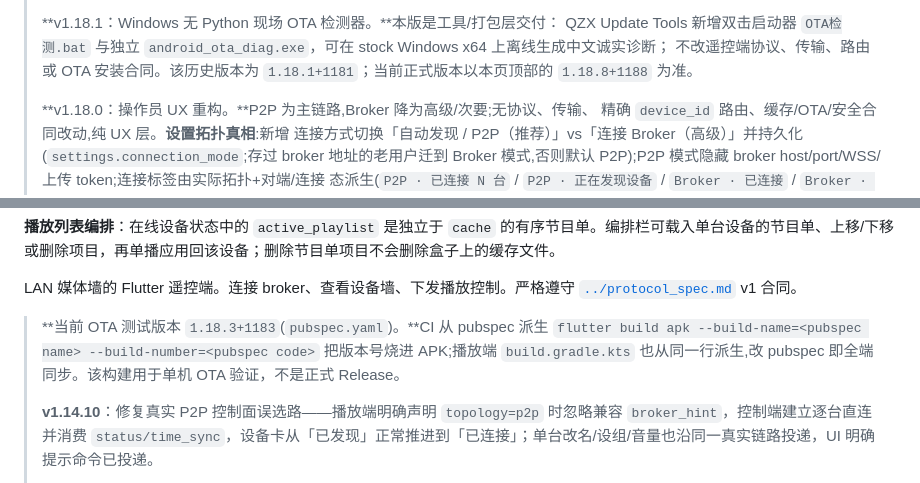
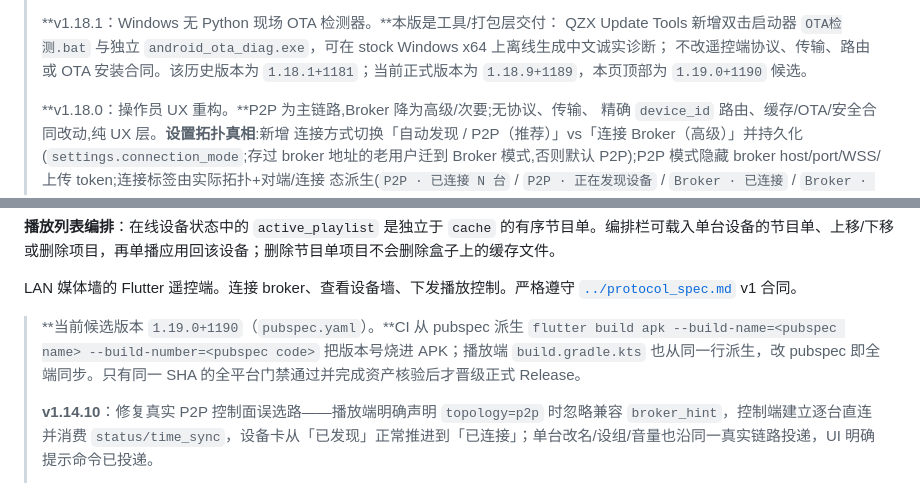
Before and after one commit to Jieoz/lan-media-wall, a Markdown page: remote_flutter/README.md, 2 parts joined by grey strips. Rendered like a GitHub page.

Commit message:
docs: align current release candidate version

```diff
--- a/remote_flutter/README.md
+++ b/remote_flutter/README.md
@@ -36,7 +36,7 @@
 > QZX Update Tools 新增双击启动器 `OTA检测.bat` 与独立
 > `android_ota_diag.exe`，可在 stock Windows x64 上离线生成中文诚实诊断；
 > 不改遥控端协议、传输、路由或 OTA 安装合同。该历史版本为
-> `1.18.1+1181`；当前正式版本以本页顶部的 `1.18.8+1188` 为准。
+> `1.18.1+1181`；当前正式版本为 `1.18.9+1189`，本页顶部为 `1.19.0+1190` 候选。
 >
 > **v1.18.0：操作员 UX 重构。**P2P 为主链路,Broker 降为高级/次要;无协议、传输、
 > 精确 `device_id` 路由、缓存/OTA/安全合同改动,纯 UX 层。**设置拓扑真相**:新增
@@ -114,7 +114,7 @@
 LAN 媒体墙的 Flutter 遥控端。连接 broker、查看设备墙、下发播放控制。严格遵守
 [`../protocol_spec.md`](../protocol_spec.md) v1 合同。
 
-> **当前 OTA 测试版本 `1.18.3+1183`(`pubspec.yaml`)。**CI 从 pubspec 派生 `flutter build apk --build-name=<pubspec name> --build-number=<pubspec code>` 把版本号烧进 APK;播放端 `build.gradle.kts` 也从同一行派生,改 pubspec 即全端同步。该构建用于单机 OTA 验证，不是正式 Release。
+> **当前候选版本 `1.19.0+1190`（`pubspec.yaml`）。**CI 从 pubspec 派生 `flutter build apk --build-name=<pubspec name> --build-number=<pubspec code>` 把版本号烧进 APK；播放端 `build.gradle.kts` 也从同一行派生，改 pubspec 即全端同步。只有同一 SHA 的全平台门禁通过并完成资产核验后才晋级正式 Release。
 >
 > **v1.14.10**：修复真实 P2P 控制面误选路——播放端明确声明 `topology=p2p` 时忽略兼容 `broker_hint`，控制端建立逐台直连并消费 `status/time_sync`，设备卡从「已发现」正常推进到「已连接」；单台改名/设组/音量也沿同一真实链路投递，UI 明确提示命令已投递。
 >
```
Also changed, not shown: README.md (+1 -1 lines).
